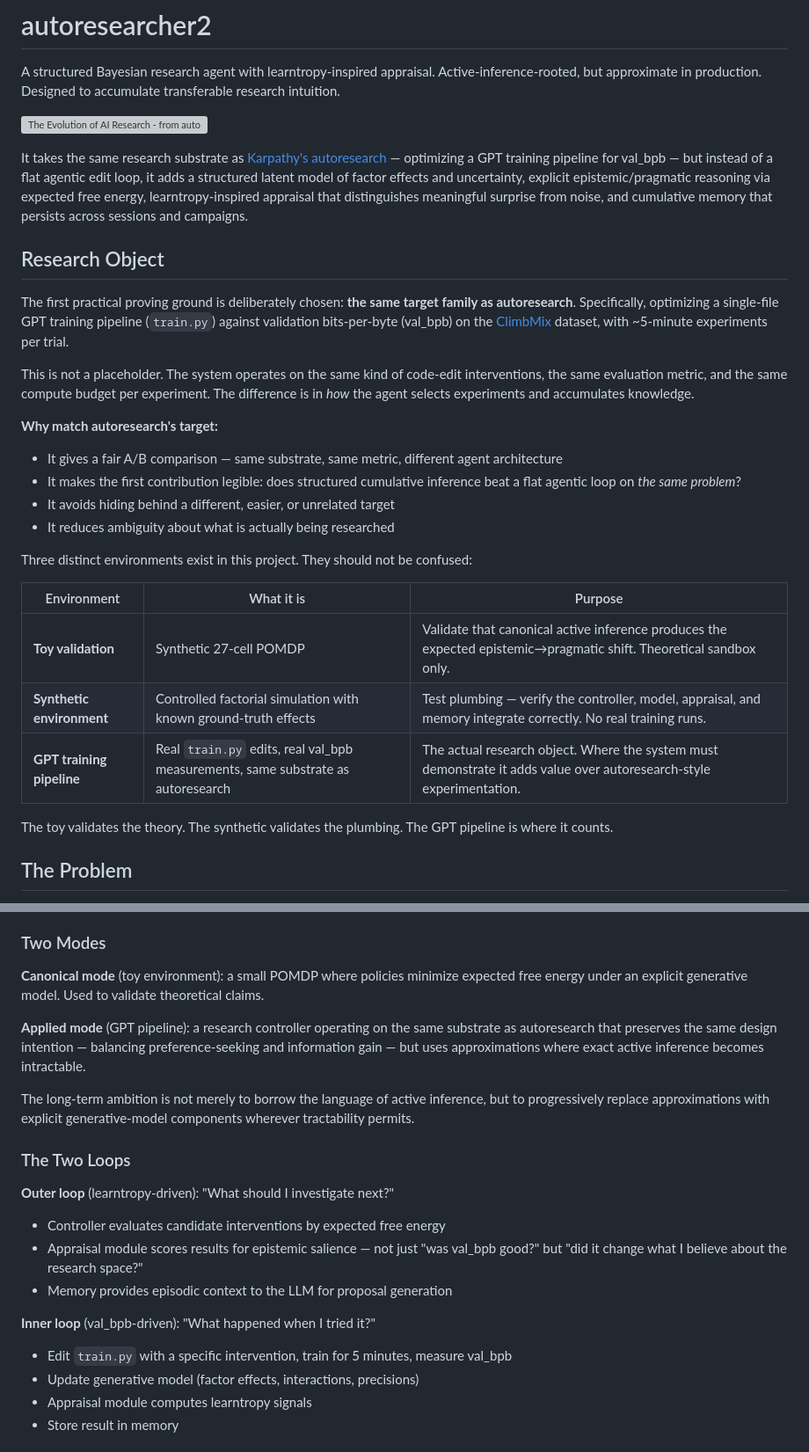
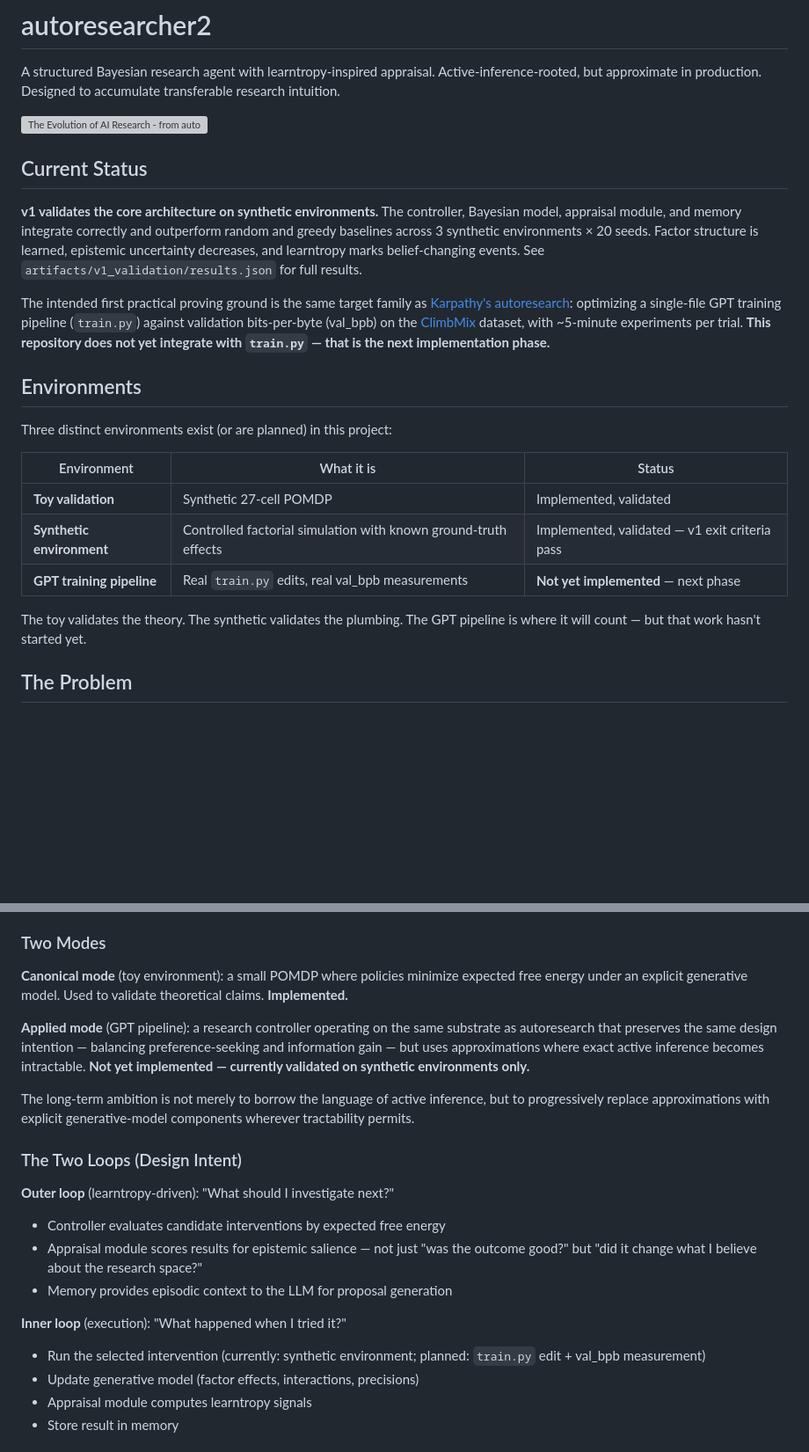
Before and after one commit to ErikDeBruijn/autoresearcher2, a Markdown page: README.md, 2 parts joined by grey strips. Shown at 88% size. Rendered like a GitHub page; blank space fills up the shorter version; grey boxes are pictures that could not be loaded.

```diff
--- a/README.md
+++ b/README.md
@@ -4,29 +4,23 @@ A structured Bayesian research agent with learntropy-inspired appraisal. Active-
 
 [![The Evolution of AI Research - from autoresearch to active inference researcher](https://img.youtube.com/vi/hGScpUahPUo/maxresdefault.jpg)](https://www.youtube.com/watch?v=hGScpUahPUo)
 
-It takes the same research substrate as [Karpathy's autoresearch](https://github.com/karpathy/autoresearch) — optimizing a GPT training pipeline for val_bpb — but instead of a flat agentic edit loop, it adds a structured latent model of factor effects and uncertainty, explicit epistemic/pragmatic reasoning via expected free energy, learntropy-inspired appraisal that distinguishes meaningful surprise from noise, and cumulative memory that persists across sessions and campaigns.
+## Current Status
 
-## Research Object
+**v1 validates the core architecture on synthetic environments.** The controller, Bayesian model, appraisal module, and memory integrate correctly and outperform random and greedy baselines across 3 synthetic environments × 20 seeds. Factor structure is learned, epistemic uncertainty decreases, and learntropy marks belief-changing events. See `artifacts/v1_validation/results.json` for full results.
 
-The first practical proving ground is deliberately chosen: **the same target family as autoresearch**. Specifically, optimizing a single-file GPT training pipeline (`train.py`) against validation bits-per-byte (val_bpb) on the [ClimbMix](https://huggingface.co/datasets/karpathy/climbmix-400b-shuffle) dataset, with ~5-minute experiments per trial.
+The intended first practical proving ground is the same target family as [Karpathy's autoresearch](https://github.com/karpathy/autoresearch): optimizing a single-file GPT training pipeline (`train.py`) against validation bits-per-byte (val_bpb) on the [ClimbMix](https://huggingface.co/datasets/karpathy/climbmix-400b-shuffle) dataset, with ~5-minute experiments per trial. **This repository does not yet integrate with `train.py` — that is the next implementation phase.**
 
-This is not a placeholder. The system operates on the same kind of code-edit interventions, the same evaluation metric, and the same compute budget per experiment. The difference is in *how* the agent selects experiments and accumulates knowledge.
+## Environments
 
-**Why match autoresearch's target:**
-- It gives a fair A/B comparison — same substrate, same metric, different agent architecture
-- It makes the first contribution legible: does structured cumulative inference beat a flat agentic loop on *the same problem*?
-- It avoids hiding behind a different, easier, or unrelated target
-- It reduces ambiguity about what is actually being researched
+Three distinct environments exist (or are planned) in this project:
 
-Three distinct environments exist in this project. They should not be confused:
+| Environment | What it is | Status |
+|---|---|---|
+| **Toy validation** | Synthetic 27-cell POMDP | Implemented, validated |
+| **Synthetic environment** | Controlled factorial simulation with known ground-truth effects | Implemented, validated — v1 exit criteria pass |
+| **GPT training pipeline** | Real `train.py` edits, real val_bpb measurements | **Not yet implemented** — next phase |
 
-| Environment | What it is | Purpose |
-|---|---|---|
-| **Toy validation** | Synthetic 27-cell POMDP | Validate that canonical active inference produces the expected epistemic→pragmatic shift. Theoretical sandbox only. |
-| **Synthetic environment** | Controlled factorial simulation with known ground-truth effects | Test plumbing — verify the controller, model, appraisal, and memory integrate correctly. No real training runs. |
-| **GPT training pipeline** | Real `train.py` edits, real val_bpb measurements, same substrate as autoresearch | The actual research object. Where the system must demonstrate it adds value over autoresearch-style experimentation. |
-
-The toy validates the theory. The synthetic validates the plumbing. The GPT pipeline is where it counts.
+The toy validates the theory. The synthetic validates the plumbing. The GPT pipeline is where it will count — but that work hasn't started yet.
 
 ## The Problem
 
@@ -49,21 +43,21 @@ autoresearcher2 adds four things:
 
 ### Two Modes
 
-**Canonical mode** (toy environment): a small POMDP where policies minimize expected free energy under an explicit generative model. Used to validate theoretical claims.
+**Canonical mode** (toy environment): a small POMDP where policies minimize expected free energy under an explicit generative model. Used to validate theoretical claims. **Implemented.**
 
-**Applied mode** (GPT pipeline): a research controller operating on the same substrate as autoresearch that preserves the same design intention — balancing preference-seeking and information gain — but uses approximations where exact active inference becomes intractable.
+**Applied mode** (GPT pipeline): a research controller operating on the same substrate as autoresearch that preserves the same design intention — balancing preference-seeking and information gain — but uses approximations where exact active inference becomes intractable. **Not yet implemented — currently validated on synthetic environments only.**
 
 The long-term ambition is not merely to borrow the language of active inference, but to progressively replace approximations with explicit generative-model components wherever tractability permits.
 
-### The Two Loops
+### The Two Loops (Design Intent)
 
 **Outer loop** (learntropy-driven): "What should I investigate next?"
 - Controller evaluates candidate interventions by expected free energy
-- Appraisal module scores results for epistemic salience — not just "was val_bpb good?" but "did it change what I believe about the research space?"
+- Appraisal module scores results for epistemic salience — not just "was the outcome good?" but "did it change what I believe about the research space?"
 - Memory provides episodic context to the LLM for proposal generation
 
-**Inner loop** (val_bpb-driven): "What happened when I tried it?"
-- Edit `train.py` with a specific intervention, train for 5 minutes, measure val_bpb
+**Inner loop** (execution): "What happened when I tried it?"
+- Run the selected intervention (currently: synthetic environment; planned: `train.py` edit + val_bpb measurement)
 - Update generative model (factor effects, interactions, precisions)
 - Appraisal module computes learntropy signals
 - Store result in memory
```
Also changed, not shown: other parts of README.md (+76 -69 lines).
